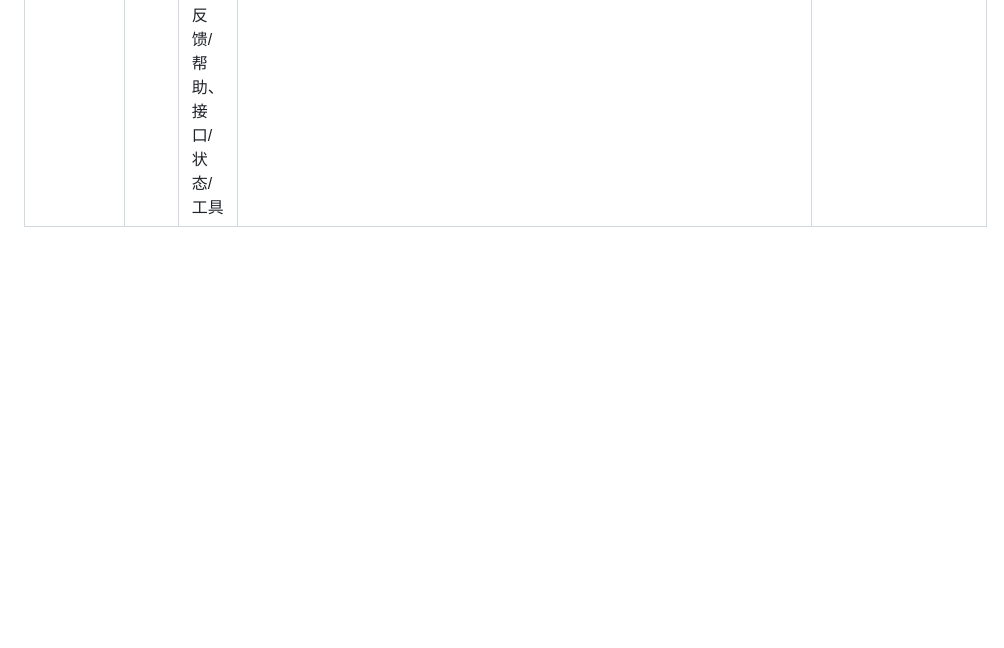
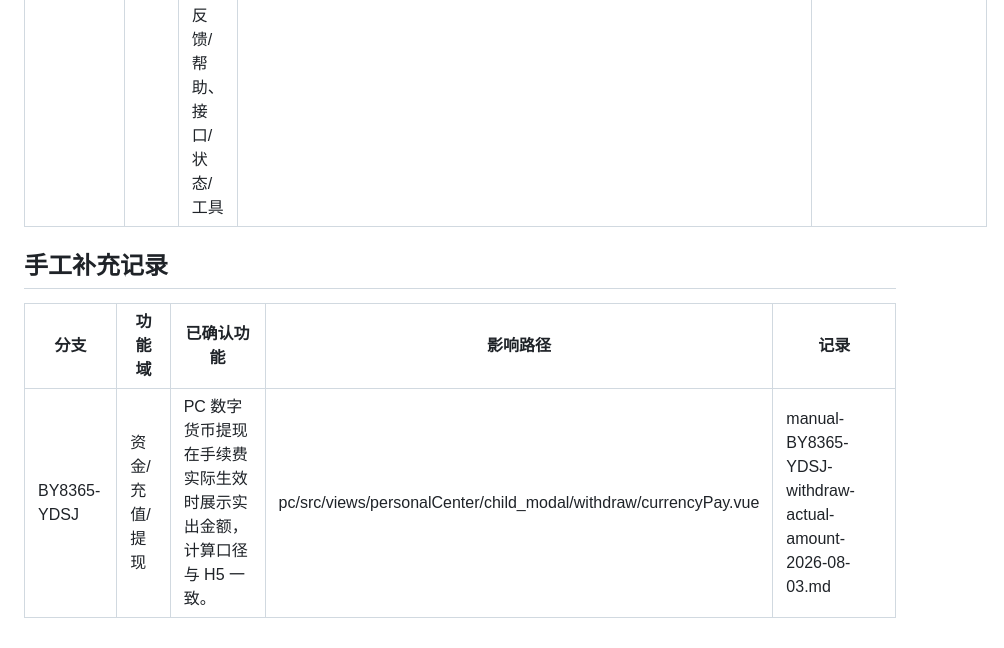
Before and after one commit to maolaila/fenxi, a Markdown page: pc/功能地图总览.md, the part around the change. Rendered like a GitHub page; blank space fills up the shorter version.

```diff
--- a/pc/功能地图总览.md
+++ b/pc/功能地图总览.md
@@ -28,3 +28,9 @@
 | BY8363-DS | 37 | 首页/导航/版面、未归类路径、接口/状态/工具、登录/注册/验证码、个人中心/账户 | pc/src/components/headMenu.vue<br>pc/src/components/tryPlay.vue<br>pc/src/mixins/register.js<br>pc/src/utils/loginPasswordRule.js<br>pc/src/views-v10/layout/SlideQuick.vue<br>pc/src/views-v10/layout/components/BaseNav.vue<br>pc/src/views-v11/layout/SlideQuick12.vue<br>pc/src/views-v11/layout/child_modal/newheader.vue<br>...另 29 个路径见完整清单 | ../branches/BY8363-DS.md |
 | BY8364-JYC | 11 | 首页/导航/版面、主题/颜色/静态资源、接口/状态/工具、个人中心/账户、客服/反馈/帮助 | pc/index.html<br>pc/src/assets/images/bg.png<br>pc/src/assets/images/bg20260721.png<br>pc/src/utils/customerService.js<br>pc/src/utils/rongyun.js<br>pc/src/views-v11/home/infolist.vue<br>pc/src/views-v11/layout/SlideQuick12.vue<br>pc/src/views/chatRoom/chatMain/index.vue<br>...另 3 个路径见完整清单 | ../branches/BY8364-JYC.md |
 | BY8365-YDSJ | 6 | 主题/颜色/静态资源、首页/导航/版面、构建/配置、客服/反馈/帮助、接口/状态/工具 | pc/configstatic/pc/control/control.js<br>pc/src/components/Longqueue/long-helper/longHelperList.vue<br>pc/src/components/headMenu.vue<br>pc/src/store/modules/theme.js<br>pc/src/views-v3/layout/SlideQuick.vue<br>pc/src/views/buyLottery/child_modal/shared/children_modal/result_page.vue | ../branches/BY8365-YDSJ.md |
+
+## 手工补充记录
+
+| 分支 | 功能域 | 已确认功能 | 影响路径 | 记录 |
+| --- | --- | --- | --- | --- |
+| BY8365-YDSJ | 资金/充值/提现 | PC 数字货币提现在手续费实际生效时展示实出金额，计算口径与 H5 一致。 | pc/src/views/personalCenter/child_modal/withdraw/currencyPay.vue | manual-BY8365-YDSJ-withdraw-actual-amount-2026-08-03.md |
```
Also changed, not shown: branches/BY8365-YDSJ.md (+4 -0 lines), pc/manual-BY8365-YDSJ-withdraw-actual-amount-2026-08-03.md (added, +28 -0 lines).
